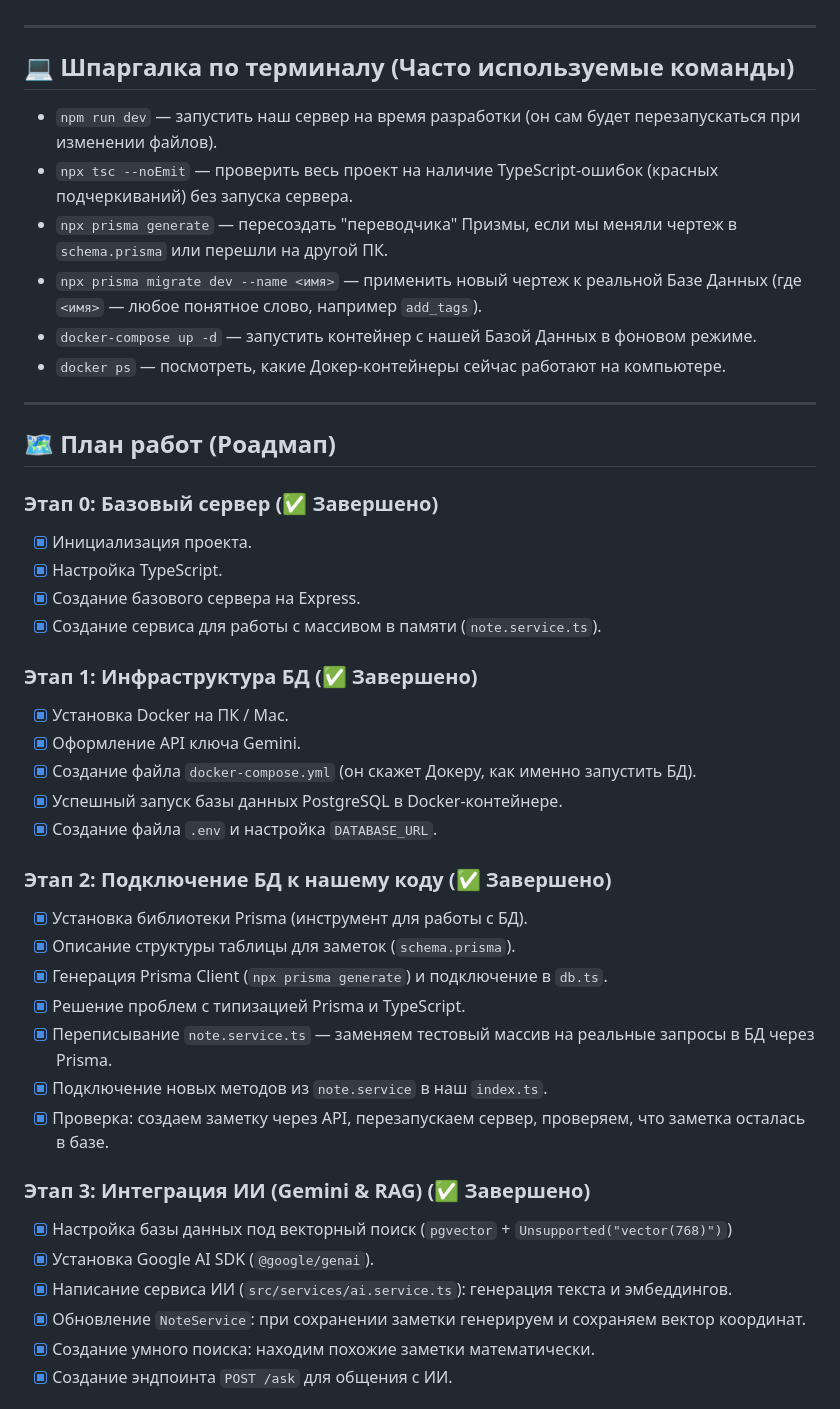
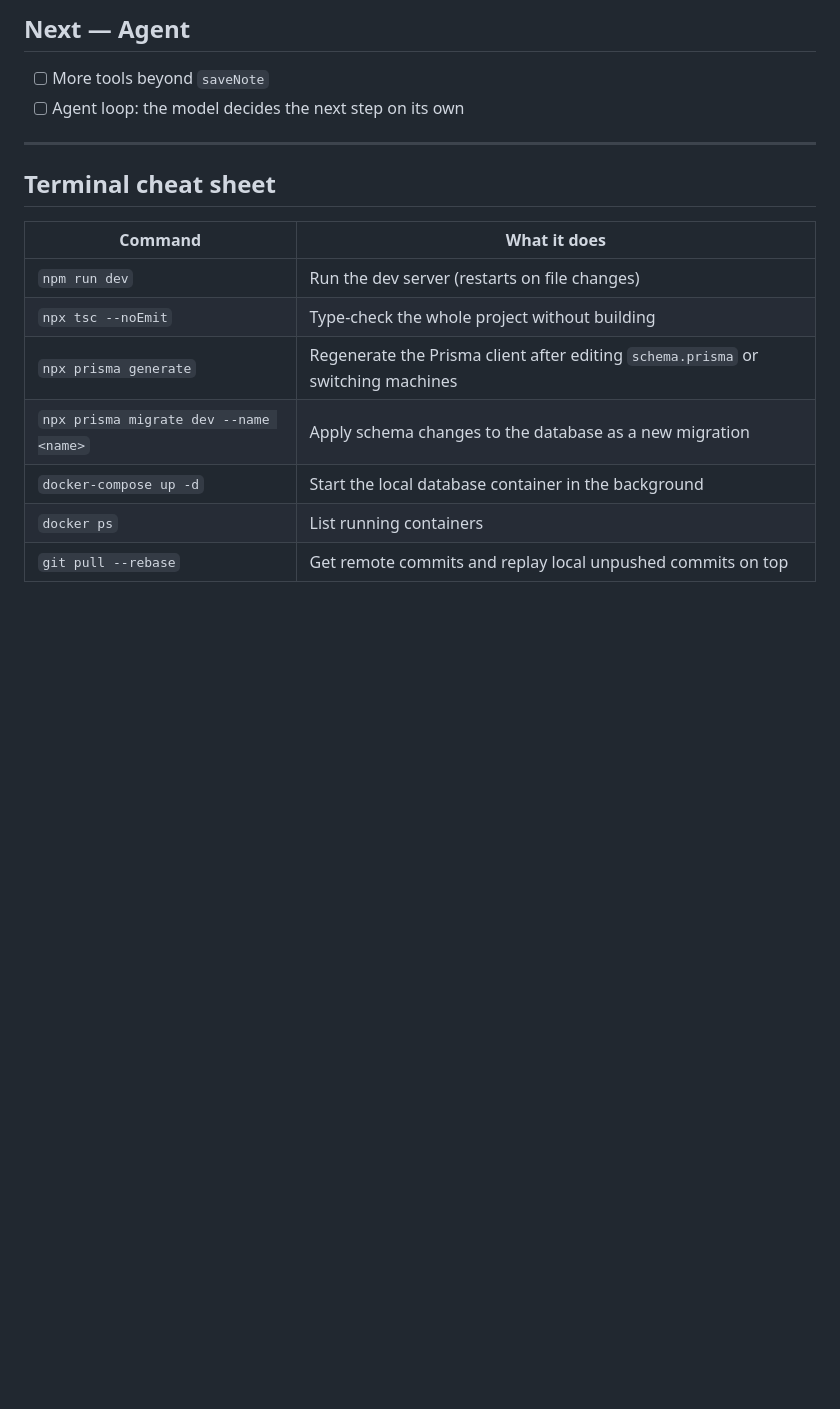
Before and after one commit to NKaltia/AI_Second_Brain, a Markdown page: ROADMAP.md, the part around one of its changes. GitHub-like rendering; blank space fills up the shorter version.

```diff
--- a/ROADMAP.md
+++ b/ROADMAP.md
@@ -18,45 +71,19 @@
+## Next — Agent
+
+- [ ] More tools beyond `saveNote`
+- [ ] Agent loop: the model decides the next step on its own
 
 ---
 
-## 💻 Шпаргалка по терминалу (Часто используемые команды)
-*   `npm run dev` — запустить наш сервер на время разработки (он сам будет перезапускаться при изменении файлов).
-*   `npx tsc --noEmit` — проверить весь проект на наличие TypeScript-ошибок (красных подчеркиваний) без запуска сервера.
-*   `npx prisma generate` — пересоздать "переводчика" Призмы, если мы меняли чертеж в `schema.prisma` или перешли на другой ПК.
-*   `npx prisma migrate dev --name <имя>` — применить новый чертеж к реальной Базе Данных (где `<имя>` — любое понятное слово, например `add_tags`).
-*   `docker-compose up -d` — запустить контейнер с нашей Базой Данных в фоновом режиме.
-*   `docker ps` — посмотреть, какие Докер-контейнеры сейчас работают на компьютере.
+## Terminal cheat sheet
 
----
+| Command | What it does |
+|---|---|
+| `npm run dev` | Run the dev server (restarts on file changes) |
+| `npx tsc --noEmit` | Type-check the whole project without building |
+| `npx prisma generate` | Regenerate the Prisma client after editing `schema.prisma` or switching machines |
+| `npx prisma migrate dev --name <name>` | Apply schema changes to the database as a new migration |
+| `docker-compose up -d` | Start the local database container in the background |
+| `docker ps` | List running containers |
+| `git pull --rebase` | Get remote commits and replay local unpushed commits on top |
 
-## 🗺️ План работ (Роадмап)
-
-### Этап 0: Базовый сервер (✅ Завершено)
-- [x] Инициализация проекта.
-- [x] Настройка TypeScript.
-- [x] Создание базового сервера на Express.
-- [x] Создание сервиса для работы с массивом в памяти (`note.service.ts`).
-
-### Этап 1: Инфраструктура БД (✅ Завершено)
-- [x] Установка Docker на ПК / Mac.
-- [x] Оформление API ключа Gemini.
-- [x] Создание файла `docker-compose.yml` (он скажет Докеру, как именно запустить БД).
-- [x] Успешный запуск базы данных PostgreSQL в Docker-контейнере.
-- [x] Создание файла `.env` и настройка `DATABASE_URL`.
-
-### Этап 2: Подключение БД к нашему коду (✅ Завершено)
-- [x] Установка библиотеки Prisma (инструмент для работы с БД).
-- [x] Описание структуры таблицы для заметок (`schema.prisma`).
-- [x] Генерация Prisma Client (`npx prisma generate`) и подключение в `db.ts`.
-- [x] Решение проблем с типизацией Prisma и TypeScript.
-- [x] Переписывание `note.service.ts` — заменяем тестовый массив на реальные запросы в БД через Prisma.
-- [x] Подключение новых методов из `note.service` в наш `index.ts`.
-- [x] Проверка: создаем заметку через API, перезапускаем сервер, проверяем, что заметка осталась в базе.
-
-### Этап 3: Интеграция ИИ (Gemini & RAG) (✅ Завершено)
-- [x] Настройка базы данных под векторный поиск (`pgvector` + `Unsupported("vector(768)")`)
-- [x] Установка Google AI SDK (`@google/genai`).
-- [x] Написание сервиса ИИ (`src/services/ai.service.ts`): генерация текста и эмбеддингов.
-- [x] Обновление `NoteService`: при сохранении заметки генерируем и сохраняем вектор координат.
-- [x] Создание умного поиска: находим похожие заметки математически.
-- [x] Создание эндпоинта `POST /ask` для общения с ИИ.
-
```
Also changed, not shown: other parts of ROADMAP.md (+63 -26 lines).
